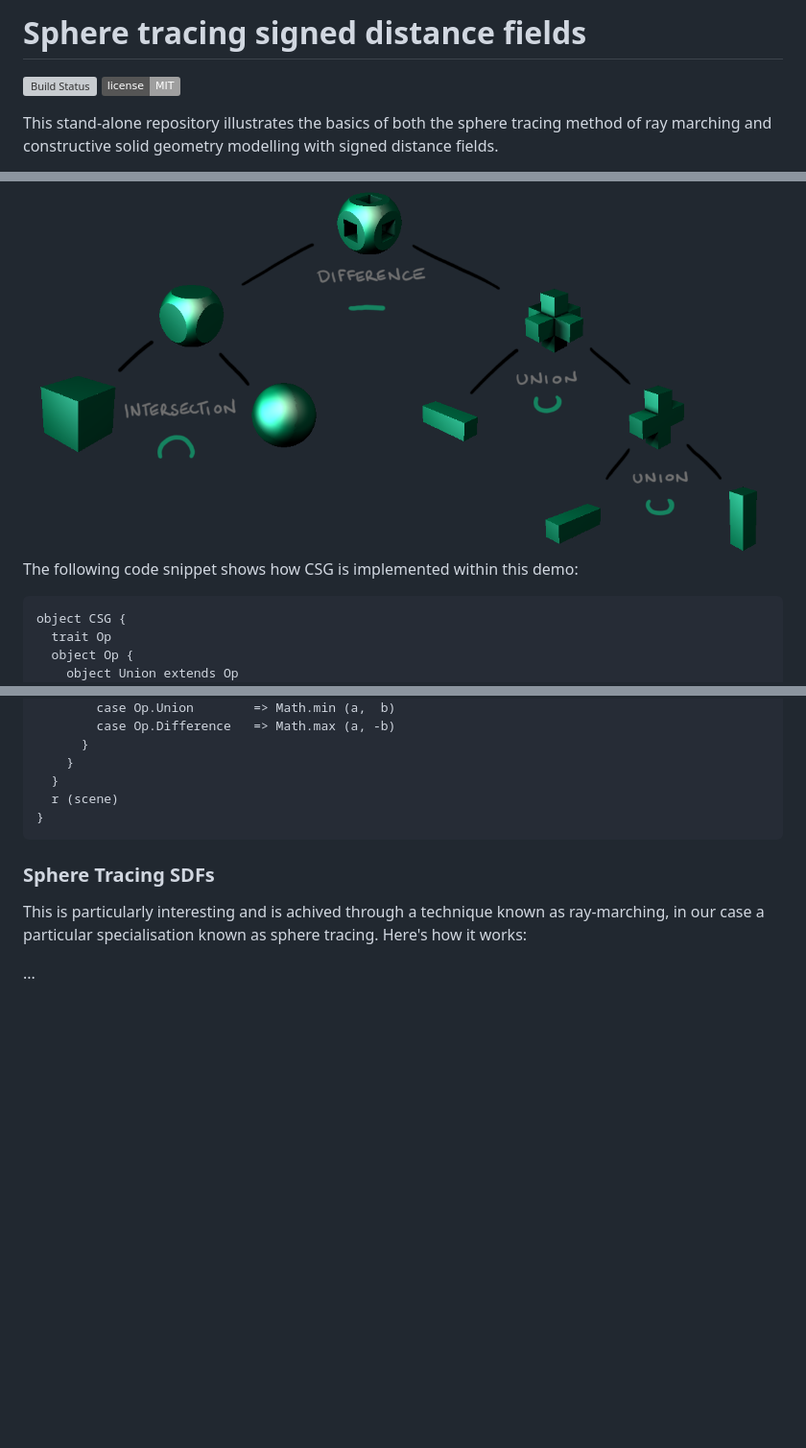
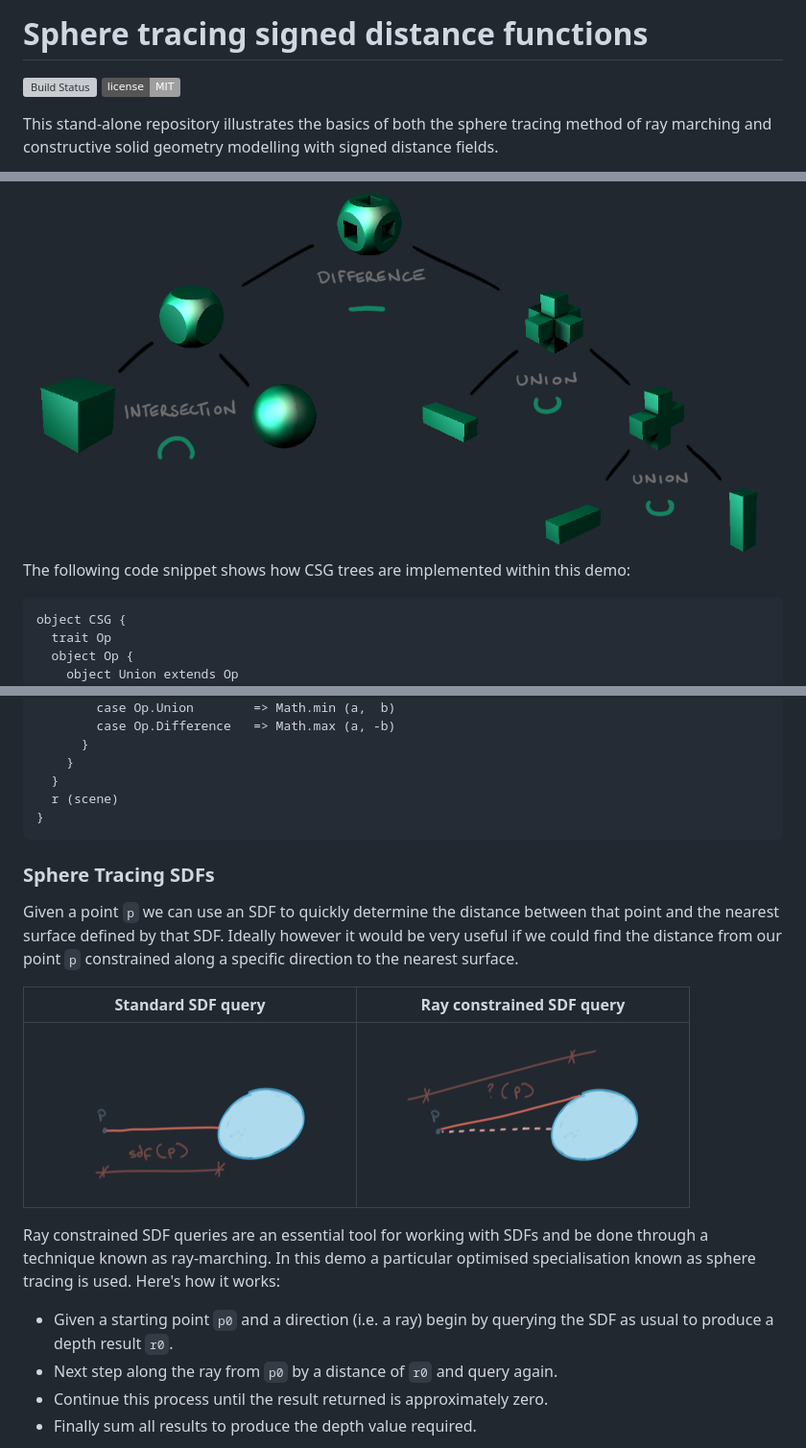
Before and after one commit to sungiant/sdf, a Markdown page: README.md, 3 parts joined by grey strips. Shown at 96% size. Rendered like a GitHub page; pictures changed too: docs/ray_constrained_sdf_query.png (added), docs/sdf_query.png (added); badges without logos; blank space fills up the shorter version; grey boxes are pictures that could not be loaded.

````diff
--- a/README.md
+++ b/README.md
@@ -1,4 +1,4 @@
-# Sphere tracing signed distance fields
+# Sphere tracing signed distance functions
 
 [![Build Status](https://travis-ci.org/sungiant/sdf.png?branch=master)][travis]
 [![License](https://img.shields.io/badge/license-MIT-lightgrey.svg)][license]
@@ -38,7 +38,7 @@ Constructive solid geometry is the technique of using boolean operators to combi
 
 <img src="/docs/csg.png" style="float: right;" />
 
-The following code snippet shows how CSG is implemented within this demo:
+The following code snippet shows how CSG trees are implemented within this demo:
 
 ```
 object CSG {
@@ -127,11 +129,19 @@ def evaluate (scene: CSG.Tree): SDF = {
 }
 ```
 
+
 ### Sphere Tracing SDFs
 
-This is particularly interesting and is achived through a technique known as ray-marching, in our case a particular specialisation known as sphere tracing.  Here's how it works:
+Given a point `p` we can use an SDF to quickly determine the distance between that point and the nearest surface defined by that SDF.  Ideally however it would be very useful if we could find the distance from our point `p` constrained along a specific direction to the nearest surface.
 
+| Standard SDF query | Ray constrained SDF query |
+|:---:|:---:|
+|<img src="/docs/sdf_query.png" width="320" height="180" />|<img src="/docs/ray_constrained_sdf_query.png" width="320" height="180" />|
 
-...
+Ray constrained SDF queries are an essential tool for working with SDFs and be done through a technique known as ray-marching.  In this demo a particular optimised specialisation known as sphere tracing is used.  Here's how it works:
 
+* Given a starting point `p0` and a direction (i.e. a ray) begin by querying the SDF as usual to produce a depth result `r0`.
+* Next step along the ray from `p0` by a distance of `r0` and query again.
+* Continue this process until the result returned is approximately zero.
+* Finally sum all results to produce the depth value required.
 
````
Also changed, not shown: other parts of README.md (+57 -7 lines), docs/sphere_tracing.png (added), 1 other file.
